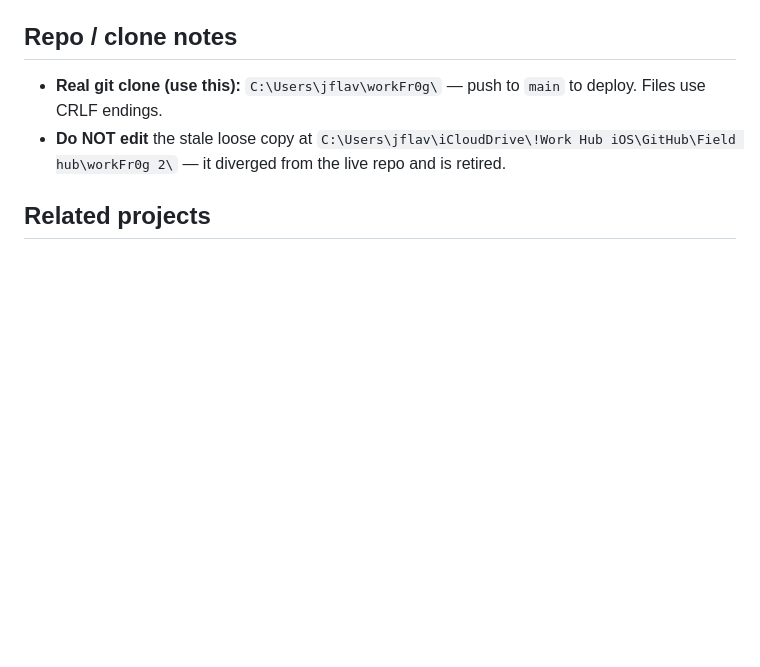
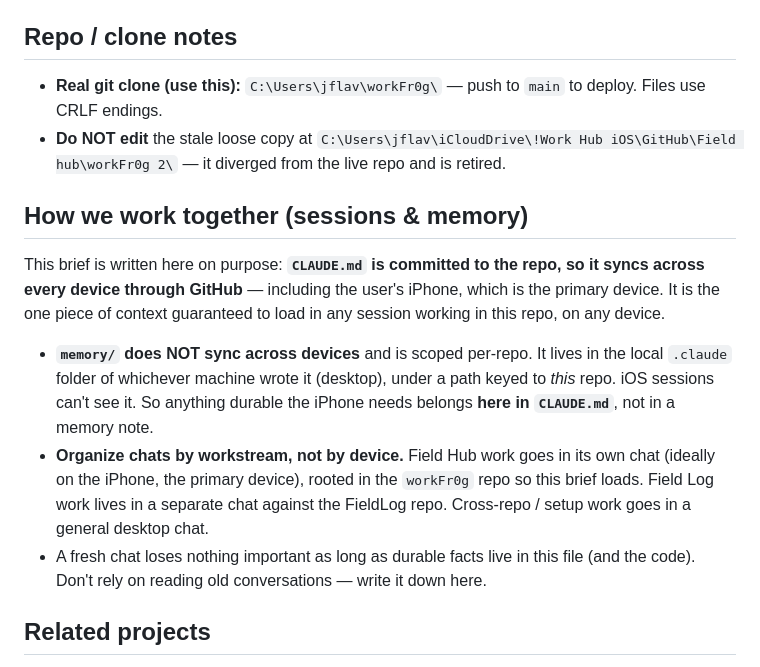
Before and after one commit to darkFr0g/workFr0g, a Markdown page: CLAUDE.md, the part around the change. Drawn GitHub-style; blank space fills up the shorter version.

Commit message:
CLAUDE.md: add "How we work together" sessions/memory convention
Same cross-device note as FieldLog: CLAUDE.md syncs via git (reaches iPhone),
memory/ is desktop-local and per-repo; one working chat per repo.

Co-Authored-By: Claude Opus 4.8 <noreply@anthropic.com>

```diff
--- a/CLAUDE.md
+++ b/CLAUDE.md
@@ -100,6 +100,24 @@ machine — see the FieldLog repo's `.claude/` for a no-dependency static server
   `C:\Users\jflav\iCloudDrive\!Work Hub iOS\GitHub\Field hub\workFr0g 2\` — it
   diverged from the live repo and is retired.
 
+## How we work together (sessions & memory)
+
+This brief is written here on purpose: **`CLAUDE.md` is committed to the repo, so
+it syncs across every device through GitHub** — including the user's iPhone, which
+is the primary device. It is the one piece of context guaranteed to load in any
+session working in this repo, on any device.
+
+- **`memory/` does NOT sync across devices** and is scoped per-repo. It lives in
+  the local `.claude` folder of whichever machine wrote it (desktop), under a
+  path keyed to *this* repo. iOS sessions can't see it. So anything durable the
+  iPhone needs belongs **here in `CLAUDE.md`**, not in a memory note.
+- **Organize chats by workstream, not by device.** Field Hub work goes in its own
+  chat (ideally on the iPhone, the primary device), rooted in the `workFr0g`
+  repo so this brief loads. Field Log work lives in a separate chat against the
+  FieldLog repo. Cross-repo / setup work goes in a general desktop chat.
+- A fresh chat loses nothing important as long as durable facts live in this file
+  (and the code). Don't rely on reading old conversations — write it down here.
+
 ## Related projects
 
 - **[Field Log](https://github.com/darkFr0g/FieldLog)** — sibling PWA (route
```
